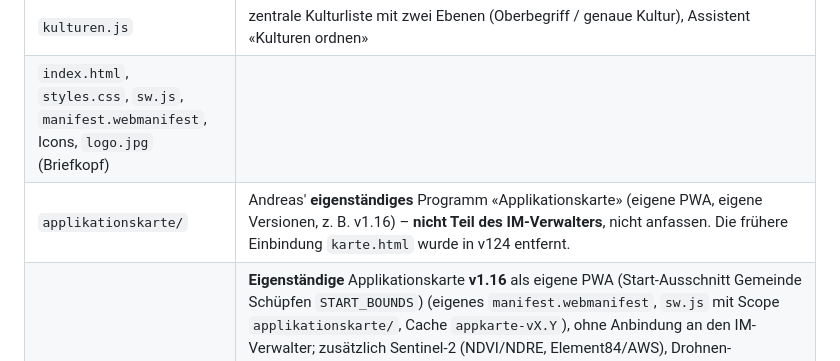
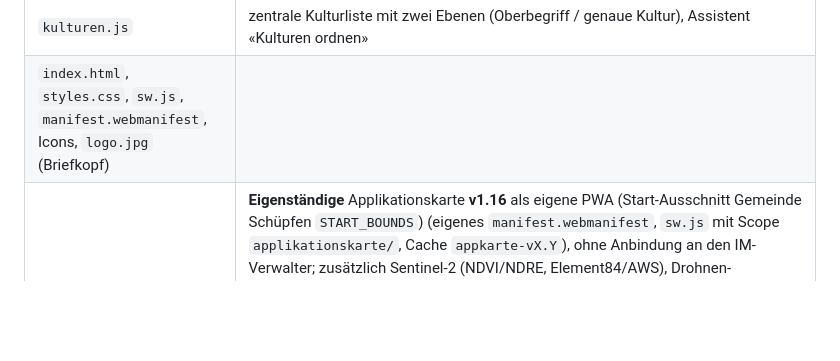
Before and after one commit to andind/lohnarbeit-planer, a Markdown page: CLAUDE.md, the part around the change. Rendered like a GitHub page; blank space fills up the shorter version.

Commit message:
v124: Notizen – doppelten Eintrag Applikationskarte entfernt
Co-Authored-By: Claude Opus 5.5 <noreply@anthropic.com>
Claude-Session: https://claude.ai/code/session_018nA639RQ9HDFNu34B2exSf

```diff
--- a/CLAUDE.md
+++ b/CLAUDE.md
@@ -31,7 +31,6 @@ Früher «Lohnarbeit-Planer». Ab 01.11.2026 wird nur noch in **einem** Chat dar
 | `betrieb.js` | Modul «Eigener Betrieb» (Fruchtfolge, Zwischenfrüchte, Düngung, Bodenproben, Stammdaten) |
 | `kulturen.js` | zentrale Kulturliste mit zwei Ebenen (Oberbegriff / genaue Kultur), Assistent «Kulturen ordnen» |
 | `index.html`, `styles.css`, `sw.js`, `manifest.webmanifest`, Icons, `logo.jpg` (Briefkopf) | |
-| `applikationskarte/` | Andreas' **eigenständiges** Programm «Applikationskarte» (eigene PWA, eigene Versionen, z. B. v1.16) – **nicht Teil des IM-Verwalters**, nicht anfassen. Die frühere Einbindung `karte.html` wurde in v124 entfernt. |
 | `applikationskarte/` | **Eigenständige** Applikationskarte **v1.16** als eigene PWA (Start-Ausschnitt Gemeinde Schüpfen `START_BOUNDS`) (eigenes `manifest.webmanifest`, `sw.js` mit Scope `applikationskarte/`, Cache `appkarte-vX.Y`), ohne Anbindung an den IM-Verwalter; zusätzlich Sentinel-2 (NDVI/NDRE, Element84/AWS), Drohnen-Orthophoto (GeoTIFF, Passpunkte/Gummiband), Zonen aus Index, ein-/ausklappbare Abschnitte, Export für Operations Center oder USB-Stick (ZIP mit Ordner `Rx/` für Data Manager am Terminal). Seit v1.16 Speicherort wählbar (`saveAs` mit `showSaveFilePicker`, Chrome/Edge am PC; sonst Download-Ordner) und USB direkt ohne ZIP (`saveToFolder`, `showDirectoryPicker`, legt `Rx/` an; gewählter Ordner «Rx» wird direkt benutzt). Adresse: `andind.github.io/lohnarbeit-planer/applikationskarte/`. Unabhängig von `karte.html` versioniert; bei Updates `index.html` ersetzen und `CACHE` in `applikationskarte/sw.js` erhöhen (keine IMV-Version nötig). Teilt gespeicherte Karten (`appkarte.projekte`) mit `karte.html`, hat aber seit v1.15 einen **eigenen Entwurf** `appkarte.app.entwurf` (vorher gemeinsam `appkarte.entwurf` → `karte.html?bedeckung=1` stellte die App auf «Nur Feldgrenze», Zonen/Export schienen zu fehlen). Im Modus «Nur Feldgrenze» Hinweis mit Knopf «Zur Applikationskarte wechseln». `aside > *{flex-shrink:0}`: sonst wurde der Modus-Umschalter bei langer Spalte auf 2 px zusammengedrückt (gleiches Risiko in `karte.html`). |
 
 ## Bei jedem Update
```
